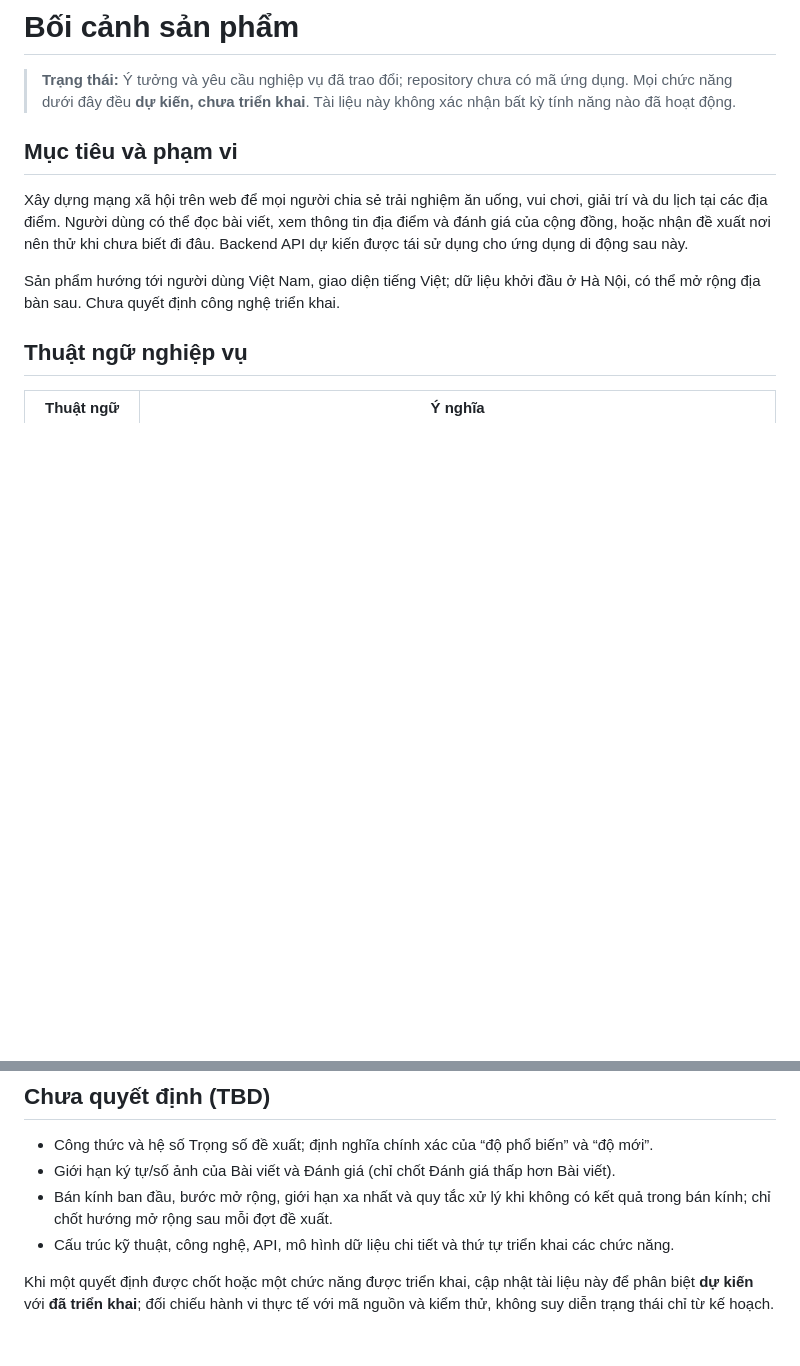
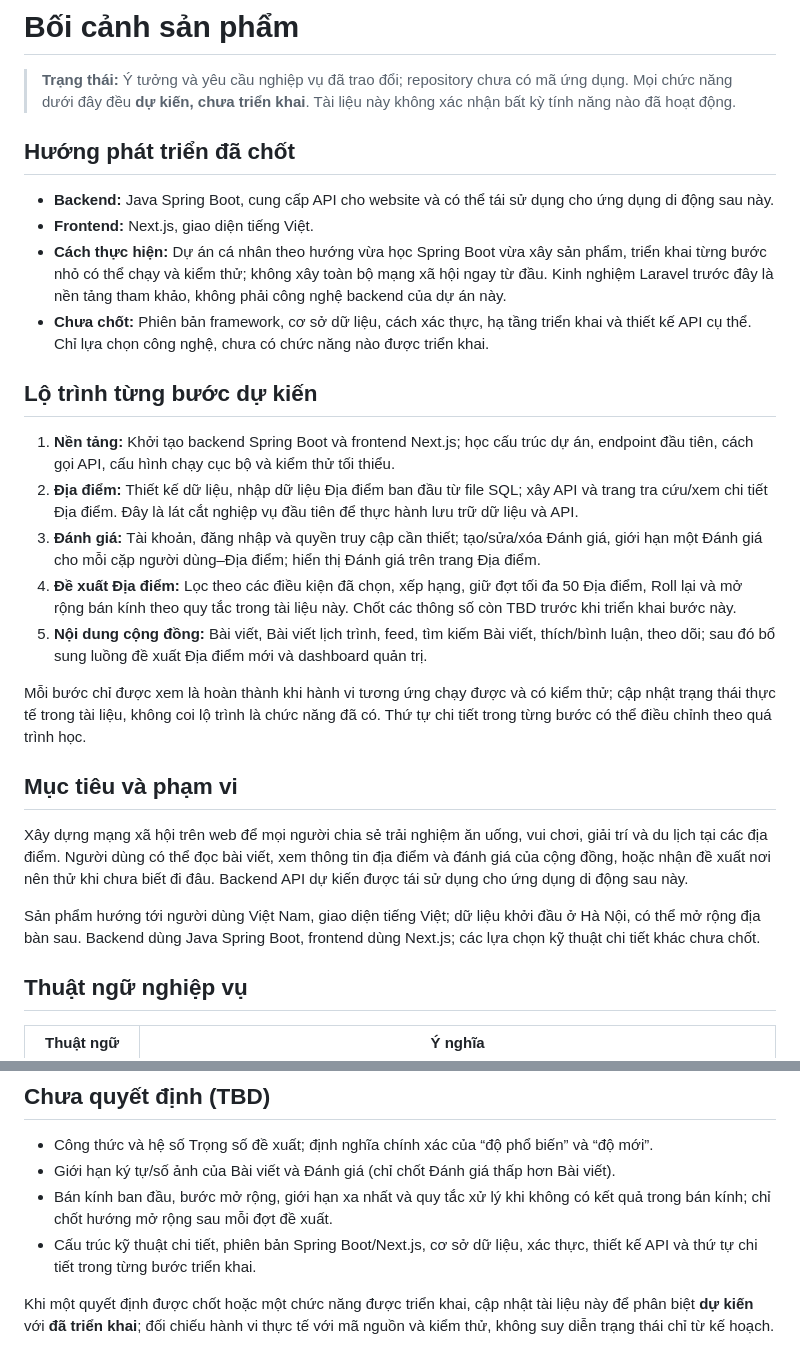
Before and after one commit to datpt-mume/hnaj, a Markdown page: CONTEXT.md, 2 parts joined by grey strips. GitHub-like rendering; blank space fills up the shorter version.

Commit message:
docs(context): chot huong phat trien Spring Boot va Next.js
Co-authored-by: Copilot <223556219+Copilot@users.noreply.github.com>

```diff
--- a/CONTEXT.md
+++ b/CONTEXT.md
@@ -1,12 +1,29 @@
 # Bối cảnh sản phẩm
 
 > **Trạng thái:** Ý tưởng và yêu cầu nghiệp vụ đã trao đổi; repository chưa có mã ứng dụng. Mọi chức năng dưới đây đều **dự kiến, chưa triển khai**. Tài liệu này không xác nhận bất kỳ tính năng nào đã hoạt động.
+
+## Hướng phát triển đã chốt
+
+- **Backend:** Java Spring Boot, cung cấp API cho website và có thể tái sử dụng cho ứng dụng di động sau này.
+- **Frontend:** Next.js, giao diện tiếng Việt.
+- **Cách thực hiện:** Dự án cá nhân theo hướng vừa học Spring Boot vừa xây sản phẩm, triển khai từng bước nhỏ có thể chạy và kiểm thử; không xây toàn bộ mạng xã hội ngay từ đầu. Kinh nghiệm Laravel trước đây là nền tảng tham khảo, không phải công nghệ backend của dự án này.
+- **Chưa chốt:** Phiên bản framework, cơ sở dữ liệu, cách xác thực, hạ tầng triển khai và thiết kế API cụ thể. Chỉ lựa chọn công nghệ, chưa có chức năng nào được triển khai.
+
+## Lộ trình từng bước dự kiến
+
+1. **Nền tảng:** Khởi tạo backend Spring Boot và frontend Next.js; học cấu trúc dự án, endpoint đầu tiên, cách gọi API, cấu hình chạy cục bộ và kiểm thử tối thiểu.
+2. **Địa điểm:** Thiết kế dữ liệu, nhập dữ liệu Địa điểm ban đầu từ file SQL; xây API và trang tra cứu/xem chi tiết Địa điểm. Đây là lát cắt nghiệp vụ đầu tiên để thực hành lưu trữ dữ liệu và API.
+3. **Đánh giá:** Tài khoản, đăng nhập và quyền truy cập cần thiết; tạo/sửa/xóa Đánh giá, giới hạn một Đánh giá cho mỗi cặp người dùng–Địa điểm; hiển thị Đánh giá trên trang Địa điểm.
+4. **Đề xuất Địa điểm:** Lọc theo các điều kiện đã chọn, xếp hạng, giữ đợt tối đa 50 Địa điểm, Roll lại và mở rộng bán kính theo quy tắc trong tài liệu này. Chốt các thông số còn TBD trước khi triển khai bước này.
+5. **Nội dung cộng đồng:** Bài viết, Bài viết lịch trình, feed, tìm kiếm Bài viết, thích/bình luận, theo dõi; sau đó bổ sung luồng đề xuất Địa điểm mới và dashboard quản trị.
+
+Mỗi bước chỉ được xem là hoàn thành khi hành vi tương ứng chạy được và có kiểm thử; cập nhật trạng thái thực tế trong tài liệu, không coi lộ trình là chức năng đã có. Thứ tự chi tiết trong từng bước có thể điều chỉnh theo quá trình học.
 
 ## Mục tiêu và phạm vi
 
 Xây dựng mạng xã hội trên web để mọi người chia sẻ trải nghiệm ăn uống, vui chơi, giải trí và du lịch tại các địa điểm. Người dùng có thể đọc bài viết, xem thông tin địa điểm và đánh giá của cộng đồng, hoặc nhận đề xuất nơi nên thử khi chưa biết đi đâu. Backend API dự kiến được tái sử dụng cho ứng dụng di động sau này.
 
-Sản phẩm hướng tới người dùng Việt Nam, giao diện tiếng Việt; dữ liệu khởi đầu ở Hà Nội, có thể mở rộng địa bàn sau. Chưa quyết định công nghệ triển khai.
+Sản phẩm hướng tới người dùng Việt Nam, giao diện tiếng Việt; dữ liệu khởi đầu ở Hà Nội, có thể mở rộng địa bàn sau. Backend dùng Java Spring Boot, frontend dùng Next.js; các lựa chọn kỹ thuật chi tiết khác chưa chốt.
 
 ## Thuật ngữ nghiệp vụ
 
@@ -49,6 +66,6 @@ Dữ liệu ban đầu sẽ được nhập từ một file SQL có nhiều Đ
 - Công thức và hệ số Trọng số đề xuất; định nghĩa chính xác của “độ phổ biến” và “độ mới”.
 - Giới hạn ký tự/số ảnh của Bài viết và Đánh giá (chỉ chốt Đánh giá thấp hơn Bài viết).
 - Bán kính ban đầu, bước mở rộng, giới hạn xa nhất và quy tắc xử lý khi không có kết quả trong bán kính; chỉ chốt hướng mở rộng sau mỗi đợt đề xuất.
-- Cấu trúc kỹ thuật, công nghệ, API, mô hình dữ liệu chi tiết và thứ tự triển khai các chức năng.
+- Cấu trúc kỹ thuật chi tiết, phiên bản Spring Boot/Next.js, cơ sở dữ liệu, xác thực, thiết kế API và thứ tự chi tiết trong từng bước triển khai.
 
 Khi một quyết định được chốt hoặc một chức năng được triển khai, cập nhật tài liệu này để phân biệt **dự kiến** với **đã triển khai**; đối chiếu hành vi thực tế với mã nguồn và kiểm thử, không suy diễn trạng thái chỉ từ kế hoạch.
```
